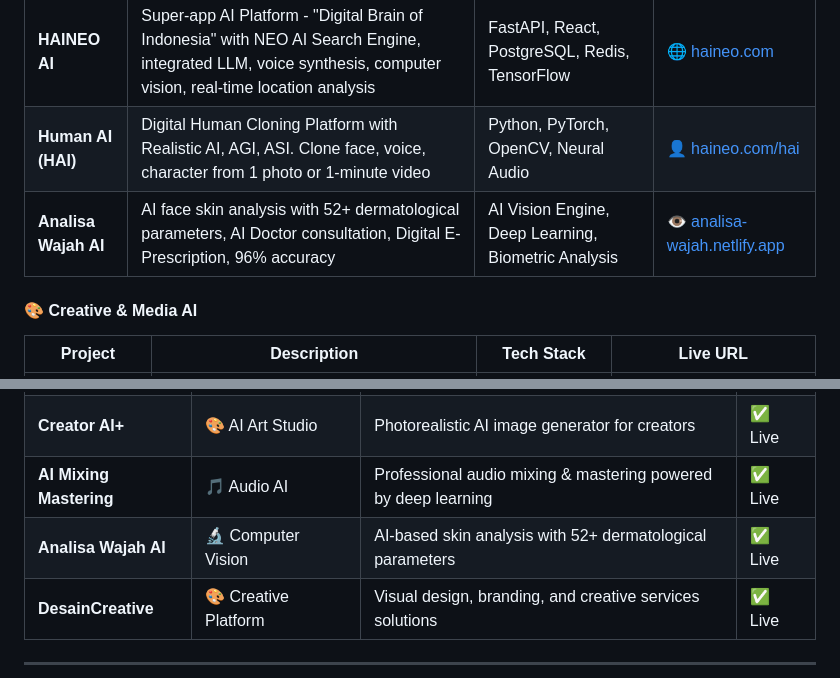
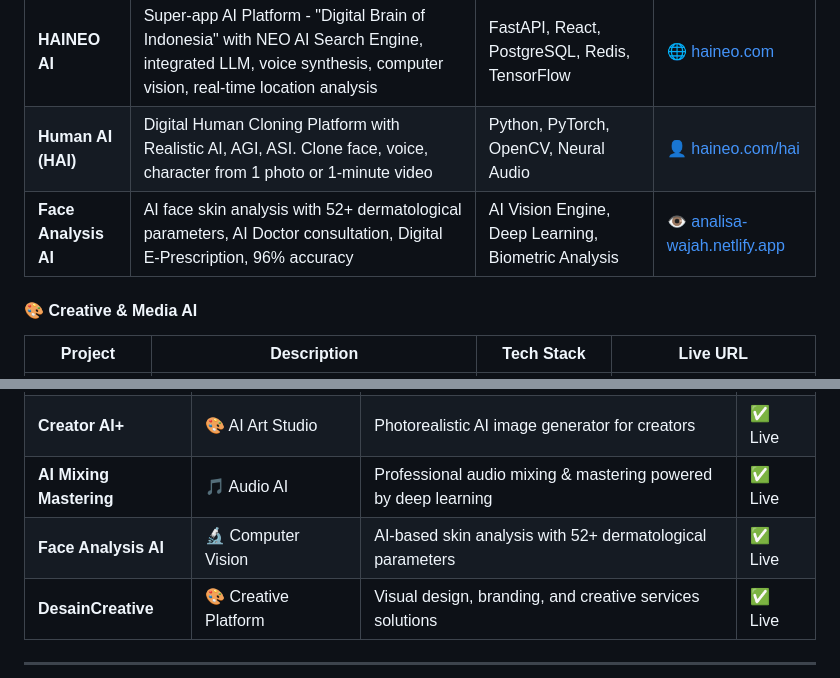
Before and after one commit to richkeyricks/richkeyrick-portfolio, a Markdown page: README.md, 2 parts joined by grey strips. GitHub-like rendering.

Commit message:
fix: change remaining Indonesian product names to English (Analisa Wajah AI -> Face Analysis AI)

```diff
--- a/README.md
+++ b/README.md
@@ -149,7 +149,7 @@
 |---------|-------------|------------|----------|
 | **HAINEO AI** | Super-app AI Platform - "Digital Brain of Indonesia" with NEO AI Search Engine, integrated LLM, voice synthesis, computer vision, real-time location analysis | FastAPI, React, PostgreSQL, Redis, TensorFlow | [🌐 haineo.com](https://www.haineo.com) |
 | **Human AI (HAI)** | Digital Human Cloning Platform with Realistic AI, AGI, ASI. Clone face, voice, character from 1 photo or 1-minute video | Python, PyTorch, OpenCV, Neural Audio | [👤 haineo.com/hai](https://www.haineo.com/hai) |
-| **Analisa Wajah AI** | AI face skin analysis with 52+ dermatological parameters, AI Doctor consultation, Digital E-Prescription, 96% accuracy | AI Vision Engine, Deep Learning, Biometric Analysis | [👁️ analisa-wajah.netlify.app](https://analisa-wajah.netlify.app/) |
+| **Face Analysis AI** | AI face skin analysis with 52+ dermatological parameters, AI Doctor consultation, Digital E-Prescription, 96% accuracy | AI Vision Engine, Deep Learning, Biometric Analysis | [👁️ analisa-wajah.netlify.app](https://analisa-wajah.netlify.app/) |
 
 #### **🎨 Creative & Media AI**
 
@@ -345,7 +345,7 @@ Most advanced platform for digital human cloning:
 | **Haineo OS** | 🖼️ AI Image Generation | Text-to-image, editing, merge & expand with 20 free credits/day | ✅ Live |
 | **Creator AI+** | 🎨 AI Art Studio | Photorealistic AI image generator for creators | ✅ Live |
 | **AI Mixing Mastering** | 🎵 Audio AI | Professional audio mixing & mastering powered by deep learning | ✅ Live |
-| **Analisa Wajah AI** | 🔬 Computer Vision | AI-based skin analysis with 52+ dermatological parameters | ✅ Live |
+| **Face Analysis AI** | 🔬 Computer Vision | AI-based skin analysis with 52+ dermatological parameters | ✅ Live |
 | **DesainCreative** | 🎨 Creative Platform | Visual design, branding, and creative services solutions | ✅ Live |
 
 ---
```
Also changed, not shown: other parts of README.md (+1 -1 lines).
